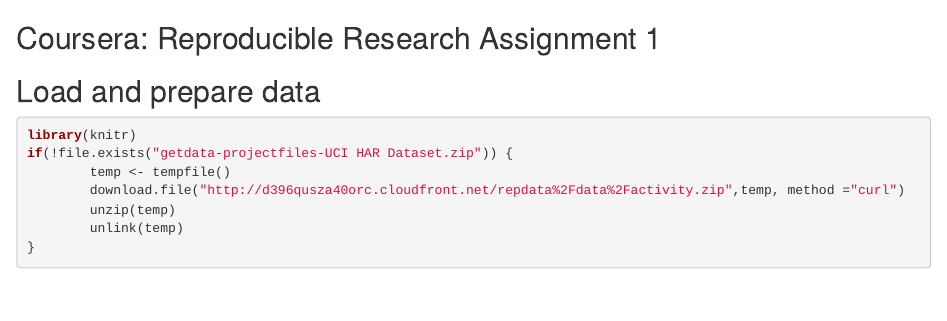
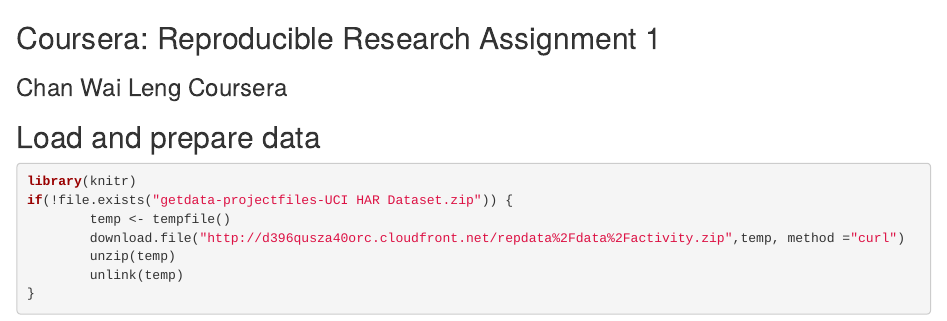
Before and after one commit to firstusergit/datasciencecoursera, an R Markdown document (PA1_template.Rmd): the page in a window 1100 px wide, from its top. Rendered offline with R 4.5, knitr and Pandoc, with nearby package versions; some code elsewhere in the file could not run offline.

Commit message:
PA1_template.Rmd wcwl added to commit

```diff
--- a/PA1_template.Rmd
+++ b/PA1_template.Rmd
@@ -1,4 +1,6 @@
 ## Coursera: Reproducible Research Assignment 1
+
+### Chan Wai Leng Coursera
 
 ## Load and prepare data
 
```
